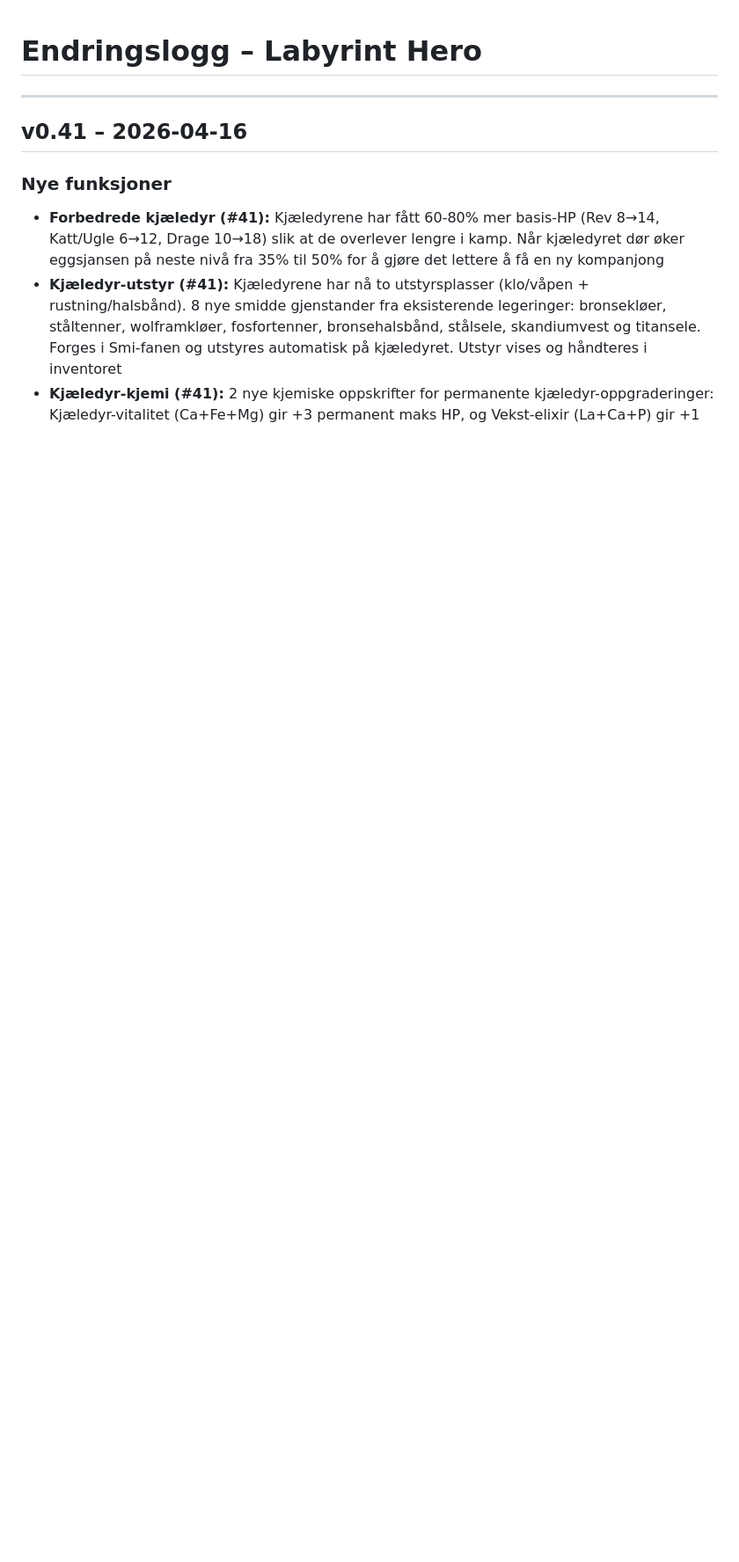
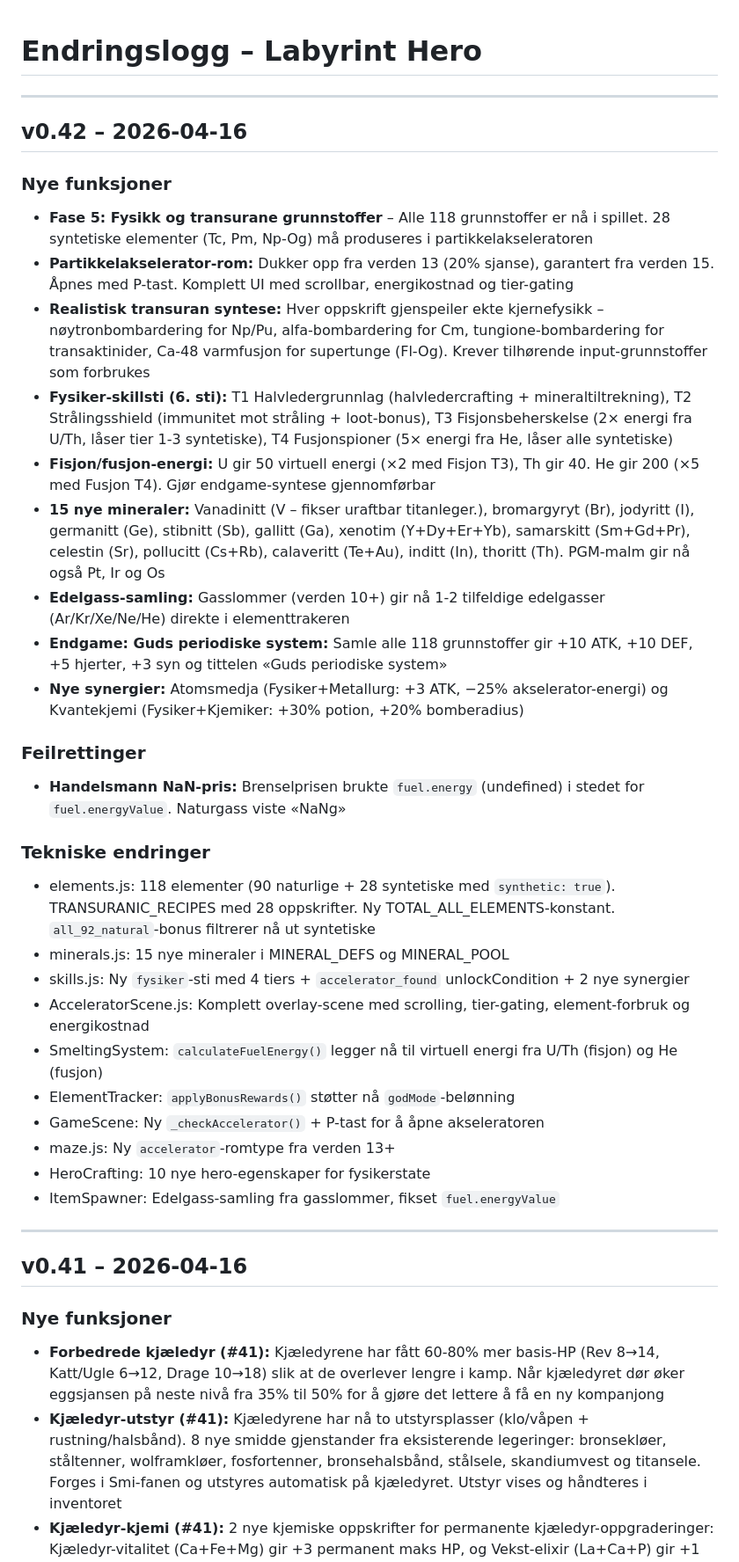
Before and after one commit to gskomedal/labyrint-hero, a Markdown page: docs/CHANGELOG.md, the part around the change. Shown at 88% size. GitHub-like rendering; blank space fills up the shorter version.

```diff
--- a/docs/CHANGELOG.md
+++ b/docs/CHANGELOG.md
@@ -1,4 +1,34 @@
 # Endringslogg – Labyrint Hero
+
+---
+
+## v0.42 – 2026-04-16
+
+### Nye funksjoner
+- **Fase 5: Fysikk og transurane grunnstoffer** – Alle 118 grunnstoffer er nå i spillet. 28 syntetiske elementer (Tc, Pm, Np-Og) må produseres i partikkelakseleratoren
+- **Partikkelakselerator-rom:** Dukker opp fra verden 13 (20% sjanse), garantert fra verden 15. Åpnes med P-tast. Komplett UI med scrollbar, energikostnad og tier-gating
+- **Realistisk transuran syntese:** Hver oppskrift gjenspeiler ekte kjernefysikk – nøytronbombardering for Np/Pu, alfa-bombardering for Cm, tungione-bombardering for transaktinider, Ca-48 varmfusjon for supertunge (Fl-Og). Krever tilhørende input-grunnstoffer som forbrukes
+- **Fysiker-skillsti (6. sti):** T1 Halvledergrunnlag (halvledercrafting + mineraltiltrekning), T2 Strålingsshield (immunitet mot stråling + loot-bonus), T3 Fisjonsbeherskelse (2× energi fra U/Th, låser tier 1-3 syntetiske), T4 Fusjonspioner (5× energi fra He, låser alle syntetiske)
+- **Fisjon/fusjon-energi:** U gir 50 virtuell energi (×2 med Fisjon T3), Th gir 40. He gir 200 (×5 med Fusjon T4). Gjør endgame-syntese gjennomførbar
+- **15 nye mineraler:** Vanadinitt (V – fikser uraftbar titanleger.), bromargyryt (Br), jodyritt (I), germanitt (Ge), stibnitt (Sb), gallitt (Ga), xenotim (Y+Dy+Er+Yb), samarskitt (Sm+Gd+Pr), celestin (Sr), pollucitt (Cs+Rb), calaveritt (Te+Au), inditt (In), thoritt (Th). PGM-malm gir nå også Pt, Ir og Os
+- **Edelgass-samling:** Gasslommer (verden 10+) gir nå 1-2 tilfeldige edelgasser (Ar/Kr/Xe/Ne/He) direkte i elementtrakeren
+- **Endgame: Guds periodiske system:** Samle alle 118 grunnstoffer gir +10 ATK, +10 DEF, +5 hjerter, +3 syn og tittelen «Guds periodiske system»
+- **Nye synergier:** Atomsmedja (Fysiker+Metallurg: +3 ATK, −25% akselerator-energi) og Kvantekjemi (Fysiker+Kjemiker: +30% potion, +20% bomberadius)
+
+### Feilrettinger
+- **Handelsmann NaN-pris:** Brenselprisen brukte `fuel.energy` (undefined) i stedet for `fuel.energyValue`. Naturgass viste «NaNg»
+
+### Tekniske endringer
+- elements.js: 118 elementer (90 naturlige + 28 syntetiske med `synthetic: true`). TRANSURANIC_RECIPES med 28 oppskrifter. Ny TOTAL_ALL_ELEMENTS-konstant. `all_92_natural`-bonus filtrerer nå ut syntetiske
+- minerals.js: 15 nye mineraler i MINERAL_DEFS og MINERAL_POOL
+- skills.js: Ny `fysiker`-sti med 4 tiers + `accelerator_found` unlockCondition + 2 nye synergier
+- AcceleratorScene.js: Komplett overlay-scene med scrolling, tier-gating, element-forbruk og energikostnad
+- SmeltingSystem: `calculateFuelEnergy()` legger nå til virtuell energi fra U/Th (fisjon) og He (fusjon)
+- ElementTracker: `applyBonusRewards()` støtter nå `godMode`-belønning
+- GameScene: Ny `_checkAccelerator()` + P-tast for å åpne akseleratoren
+- maze.js: Ny `accelerator`-romtype fra verden 13+
+- HeroCrafting: 10 nye hero-egenskaper for fysikerstate
+- ItemSpawner: Edelgass-samling fra gasslommer, fikset `fuel.energyValue`
 
 ---
 
```
Also changed, not shown: docs/Elements-mod.md (+15 -11 lines), docs/GDD.md (+1 -1 lines).
